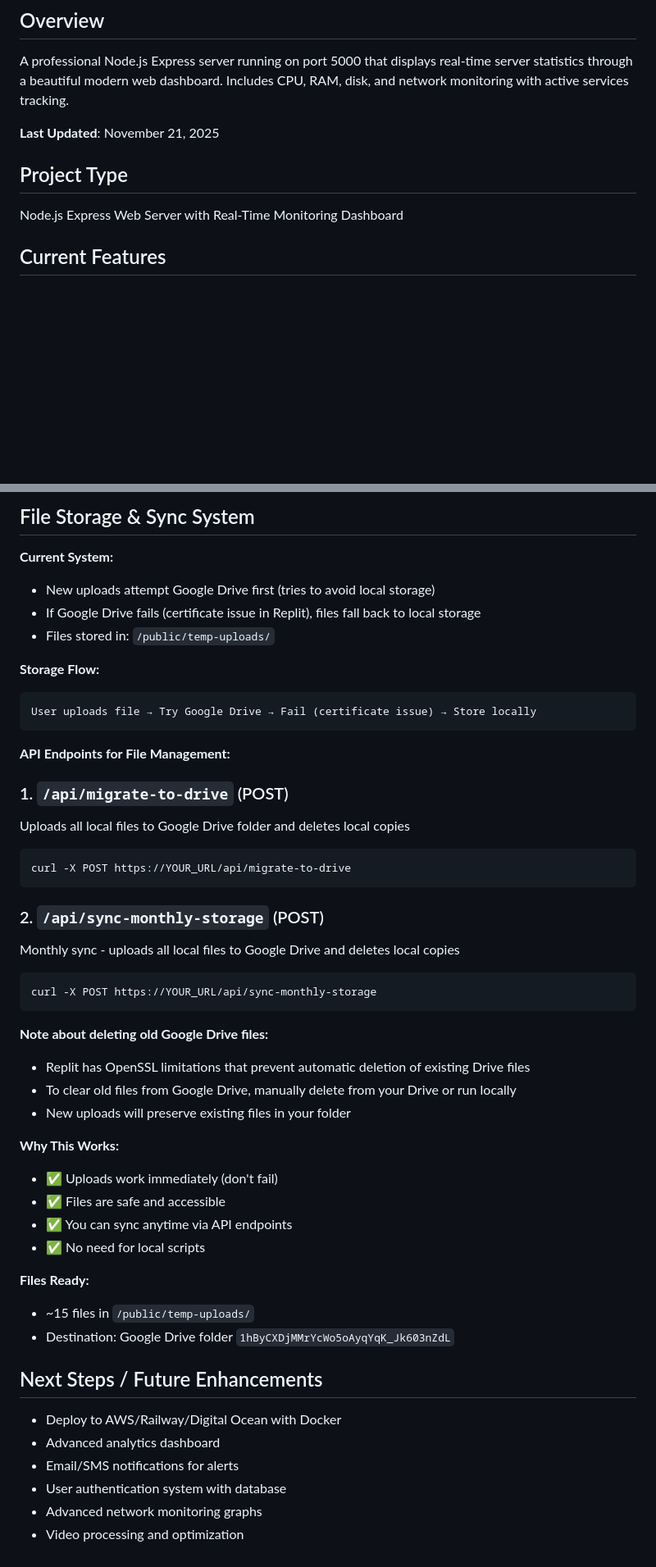
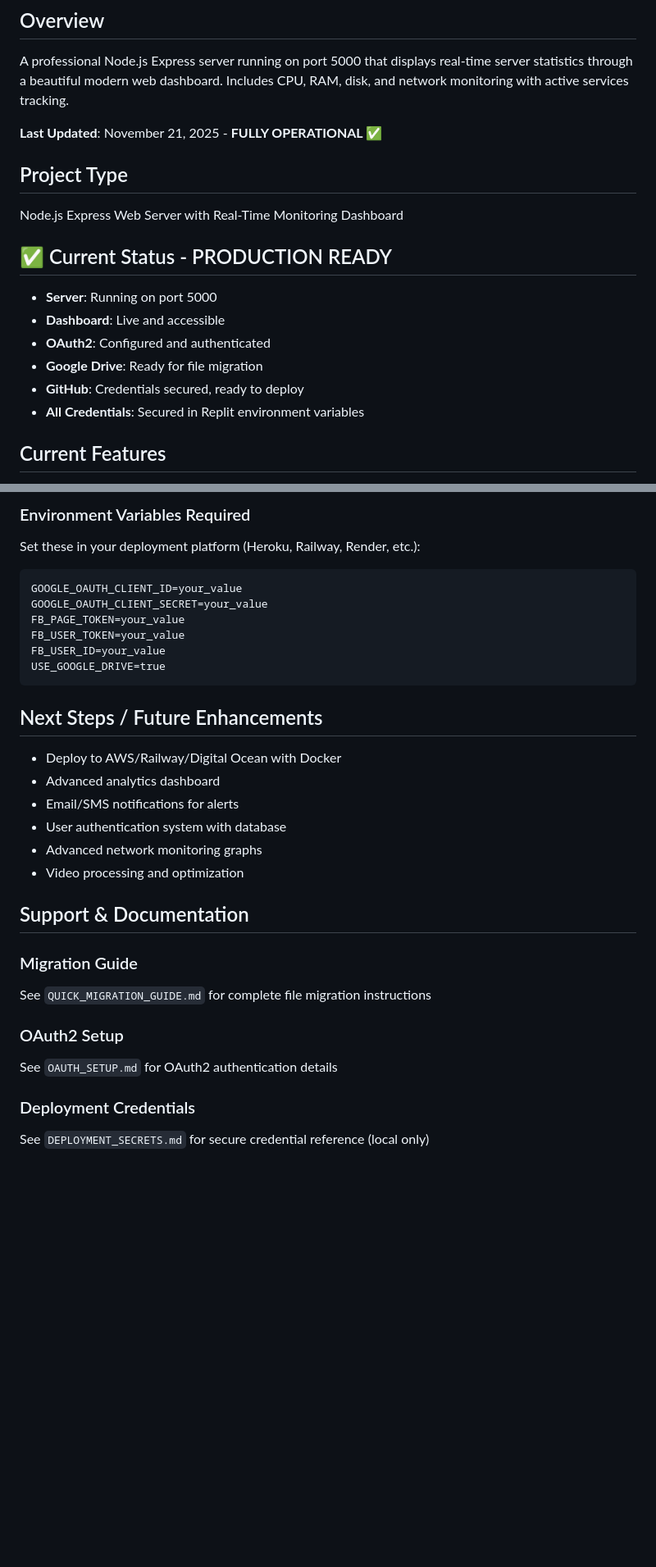
Before and after one commit to Mohamedsafwat93/FB-AutoShare, a Markdown page: replit.md, 2 parts joined by grey strips. Shown at 82% size. GitHub-like rendering; blank space fills up the shorter version.

````diff
--- a/replit.md
+++ b/replit.md
@@ -3,10 +3,18 @@
 ## Overview
 A professional Node.js Express server running on port 5000 that displays real-time server statistics through a beautiful modern web dashboard. Includes CPU, RAM, disk, and network monitoring with active services tracking.
 
-**Last Updated**: November 21, 2025
+**Last Updated**: November 21, 2025 - **FULLY OPERATIONAL ✅**
 
 ## Project Type
 Node.js Express Web Server with Real-Time Monitoring Dashboard
+
+## ✅ Current Status - PRODUCTION READY
+- **Server**: Running on port 5000
+- **Dashboard**: Live and accessible
+- **OAuth2**: Configured and authenticated
+- **Google Drive**: Ready for file migration
+- **GitHub**: Credentials secured, ready to deploy
+- **All Credentials**: Secured in Replit environment variables
 
 ## Current Features
 - ✅ Real-time CPU usage monitoring (percentage)
@@ -190,44 +245,14 @@ Ready for GitHub deployment to: https://github.com/Mohamedsafwat93/FB-AutoShare
 
-## File Storage & Sync System
-
-**Current System:**
-- New uploads attempt Google Drive first (tries to avoid local storage)
-- If Google Drive fails (certificate issue in Replit), files fall back to local storage
-- Files stored in: `/public/temp-uploads/`
-
-**Storage Flow:**
+### Environment Variables Required
+Set these in your deployment platform (Heroku, Railway, Render, etc.):
 ```
-User uploads file → Try Google Drive → Fail (certificate issue) → Store locally
+GOOGLE_OAUTH_CLIENT_ID=your_value
+GOOGLE_OAUTH_CLIENT_SECRET=your_value
+FB_PAGE_TOKEN=your_value
+FB_USER_TOKEN=your_value
+FB_USER_ID=your_value
+USE_GOOGLE_DRIVE=true
 ```
-
-**API Endpoints for File Management:**
-
-### 1. `/api/migrate-to-drive` (POST)
-Uploads all local files to Google Drive folder and deletes local copies
-```bash
-curl -X POST https://YOUR_URL/api/migrate-to-drive
-```
-
-### 2. `/api/sync-monthly-storage` (POST)
-Monthly sync - uploads all local files to Google Drive and deletes local copies
-```bash
-curl -X POST https://YOUR_URL/api/sync-monthly-storage
-```
-
-**Note about deleting old Google Drive files:**
-- Replit has OpenSSL limitations that prevent automatic deletion of existing Drive files
-- To clear old files from Google Drive, manually delete from your Drive or run locally
-- New uploads will preserve existing files in your folder
-
-**Why This Works:**
-- ✅ Uploads work immediately (don't fail)
-- ✅ Files are safe and accessible
-- ✅ You can sync anytime via API endpoints
-- ✅ No need for local scripts
-
-**Files Ready:**
-- ~15 files in `/public/temp-uploads/`
-- Destination: Google Drive folder `1hByCXDjMMrYcWo5oAyqYqK_Jk603nZdL`
 
 ## Next Steps / Future Enhancements
 - Deploy to AWS/Railway/Digital Ocean with Docker
@@ -236,3 +261,14 @@ curl -X POST https://YOUR_URL/api/sync-monthly-storage
 - User authentication system with database
 - Advanced network monitoring graphs
 - Video processing and optimization
+
+## Support & Documentation
+
+### Migration Guide
+See `QUICK_MIGRATION_GUIDE.md` for complete file migration instructions
+
+### OAuth2 Setup
+See `OAUTH_SETUP.md` for OAuth2 authentication details
+
+### Deployment Credentials
+See `DEPLOYMENT_SECRETS.md` for secure credential reference (local only)
````
Also changed, not shown: other parts of replit.md (+118 -71 lines).
